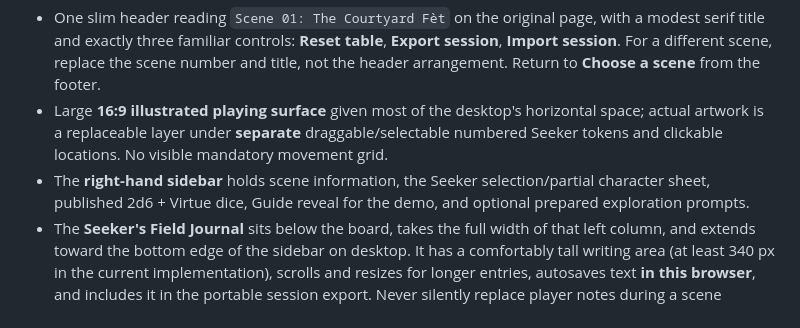
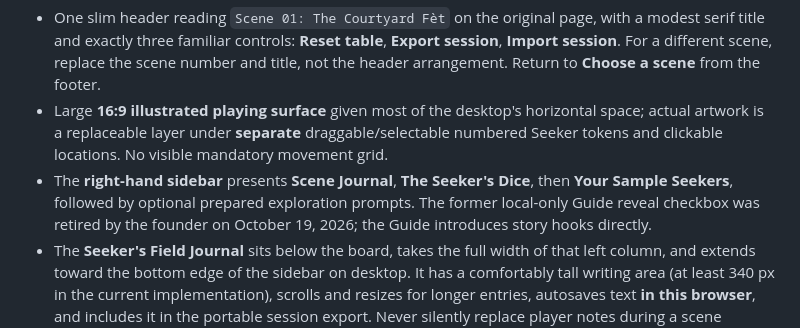
Before and after one commit to philipryandeal/temple-of-gu-rpg, a Markdown page: living-table/TEMPLATE-CANON.md, the part around the change. Rendered like a GitHub page.

Commit message:
Retire local Guide reveal while keeping legacy session imports

```diff
--- a/living-table/TEMPLATE-CANON.md
+++ b/living-table/TEMPLATE-CANON.md
@@ -13,7 +13,7 @@ The player chooses how many Seeker markers are present on *their* board, within
 **Keep the founder-approved layout when changing scenes:**
 - One slim header reading `Scene 01: The Courtyard Fèt` on the original page, with a modest serif title and exactly three familiar controls: **Reset table**, **Export session**, **Import session**. For a different scene, replace the scene number and title, not the header arrangement. Return to **Choose a scene** from the footer.
 - Large **16:9 illustrated playing surface** given most of the desktop's horizontal space; actual artwork is a replaceable layer under **separate** draggable/selectable numbered Seeker tokens and clickable locations. No visible mandatory movement grid.
-- The **right-hand sidebar** holds scene information, the Seeker selection/partial character sheet, published 2d6 + Virtue dice, Guide reveal for the demo, and optional prepared exploration prompts.
+- The **right-hand sidebar** presents **Scene Journal**, **The Seeker's Dice**, then **Your Sample Seekers**, followed by optional prepared exploration prompts. The former local-only Guide reveal checkbox was retired by the founder on October 19, 2026; the Guide introduces story hooks directly.
 - The **Seeker's Field Journal** sits below the board, takes the full width of that left column, and extends toward the bottom edge of the sidebar on desktop. It has a comfortably tall writing area (at least 340 px in the current implementation), scrolls and resizes for longer entries, autosaves text **in this browser**, and includes it in the portable session export. Never silently replace player notes during a scene transition.
 - The layout remains usable on **desktop and phone**. The card/box elements are the existing sidebar controls and need no redesign.
 
```
